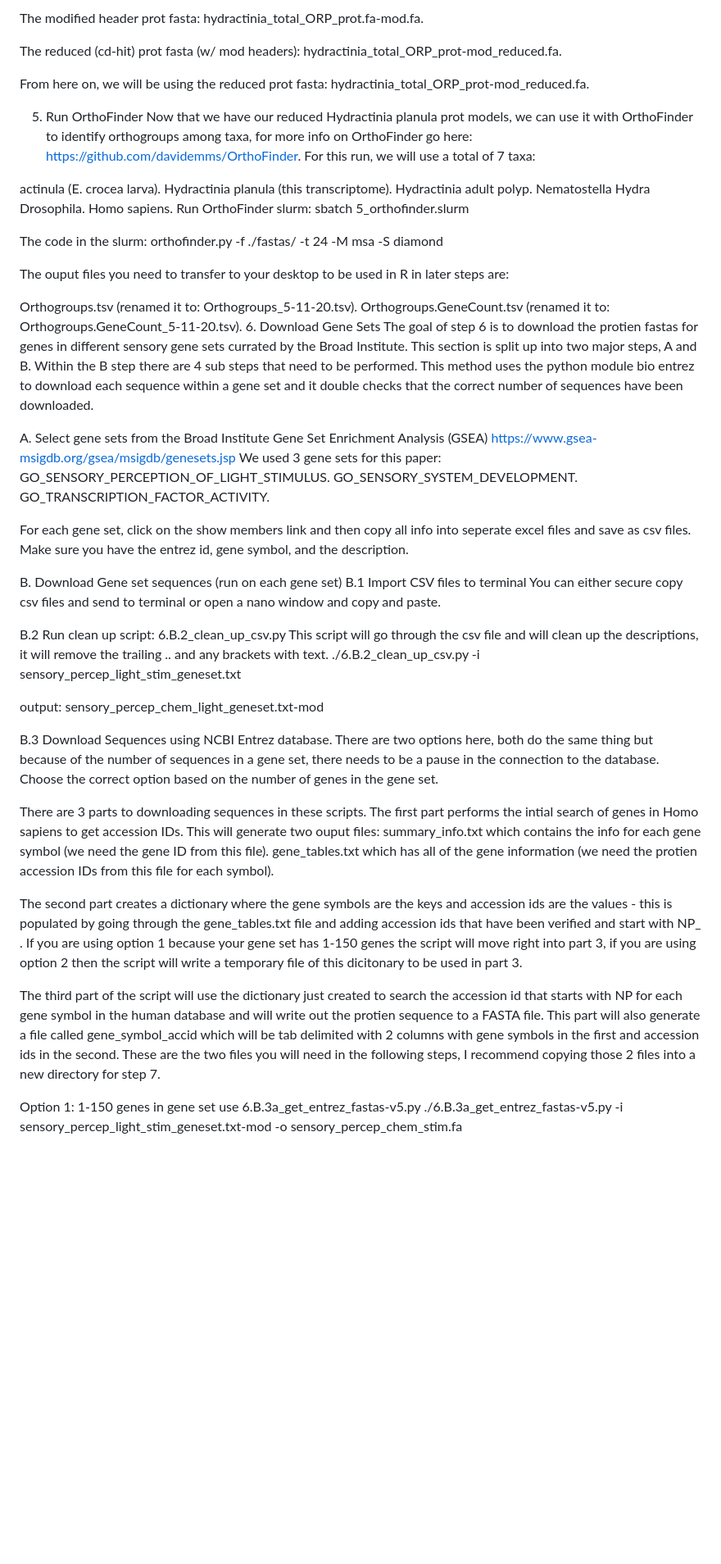
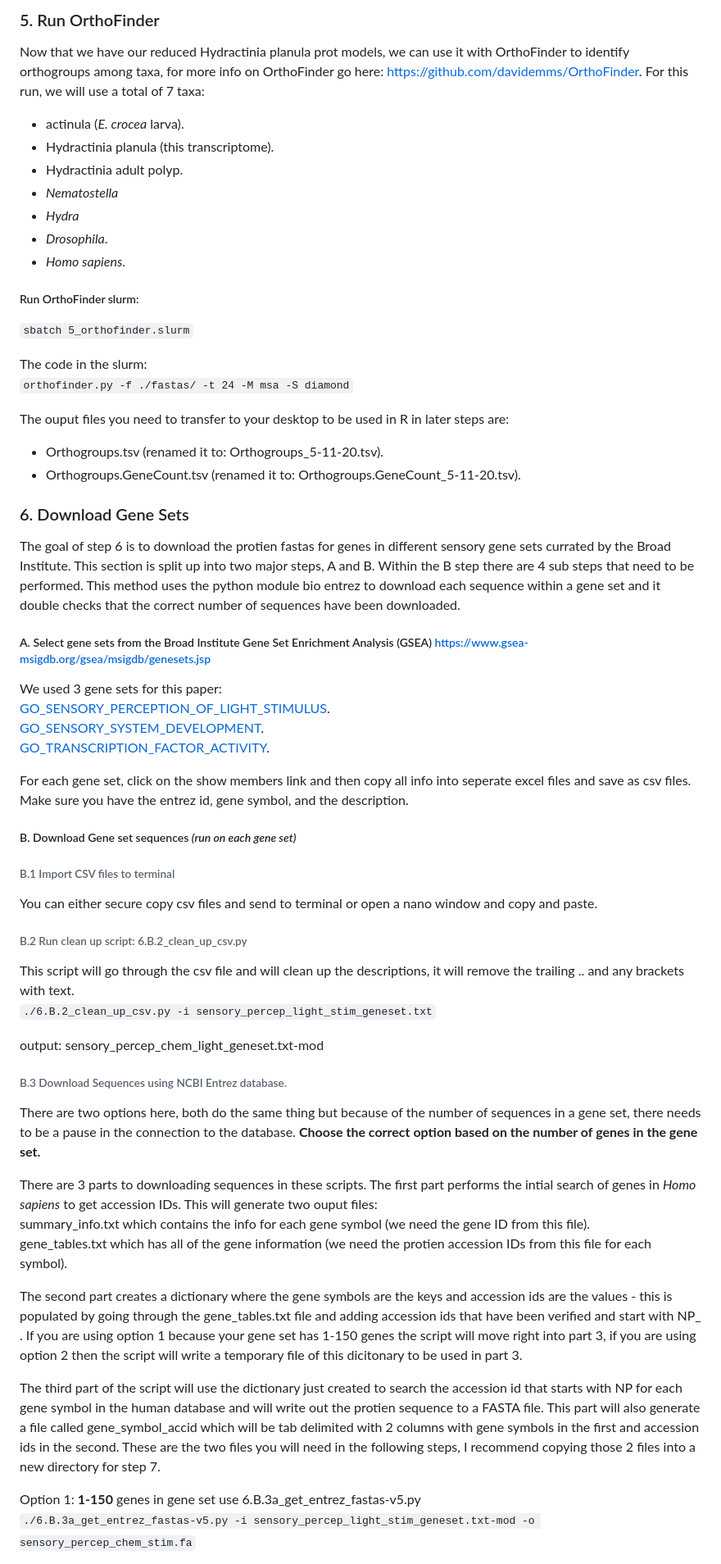
Before and after one commit to sydney-birch/Hydractinia_phototaxis, a Markdown page: Transcriptome_analysis/step_by_step_transcriptome_analysis.md, the part around one of its changes. Shown at 82% size. Rendered like a GitHub page; blank space fills up the shorter version.

```diff
--- a/Transcriptome_analysis/step_by_step_transcriptome_analysis.md
+++ b/Transcriptome_analysis/step_by_step_transcriptome_analysis.md
@@ -113,62 +118,59 @@ The original Transdecoder prot fasta: hydractinia_total_ORP_prot.fa
 
-The modified header prot fasta: hydractinia_total_ORP_prot.fa-mod.fa.
+### 5. Run OrthoFinder
+   Now that we have our reduced Hydractinia planula prot models, we can use it with OrthoFinder to identify orthogroups among taxa, for more info on OrthoFinder go here: https://github.com/davidemms/OrthoFinder. For this run, we will use a total of 7 taxa:
+  * actinula (*E. crocea* larva).
+  * Hydractinia planula (this transcriptome).
+  * Hydractinia adult polyp.
+  * *Nematostella*
+  * *Hydra*
+  * *Drosophila*.
+  * *Homo sapiens*.
 
-The reduced (cd-hit) prot fasta (w/ mod headers): hydractinia_total_ORP_prot-mod_reduced.fa.
+  ##### Run OrthoFinder slurm:
+  `sbatch 5_orthofinder.slurm`
 
-From here on, we will be using the reduced prot fasta: hydractinia_total_ORP_prot-mod_reduced.fa.
+  The code in the slurm:
+  `orthofinder.py -f ./fastas/ -t 24 -M msa -S diamond`
 
-5. Run OrthoFinder
-Now that we have our reduced Hydractinia planula prot models, we can use it with OrthoFinder to identify orthogroups among taxa, for more info on OrthoFinder go here: https://github.com/davidemms/OrthoFinder. For this run, we will use a total of 7 taxa:
+   The ouput files you need to transfer to your desktop to be used in R in later steps are:
+  * Orthogroups.tsv (renamed it to: Orthogroups_5-11-20.tsv).
+  * Orthogroups.GeneCount.tsv (renamed it to: Orthogroups.GeneCount_5-11-20.tsv).
 
-actinula (E. crocea larva).
-Hydractinia planula (this transcriptome).
-Hydractinia adult polyp.
-Nematostella
-Hydra
-Drosophila.
-Homo sapiens.
-Run OrthoFinder slurm:
-sbatch 5_orthofinder.slurm
 
-The code in the slurm:
-orthofinder.py -f ./fastas/ -t 24 -M msa -S diamond
+### 6. Download Gene Sets
 
-The ouput files you need to transfer to your desktop to be used in R in later steps are:
+   The goal of step 6 is to download the protien fastas for genes in different sensory gene sets currated by the Broad Institute. This section is split up into two major steps, A and B. Within the B step there are 4 sub steps that need to be performed. This method uses the python module bio entrez to download each sequence within a gene set and it double checks that the correct number of sequences have been downloaded.
 
-Orthogroups.tsv (renamed it to: Orthogroups_5-11-20.tsv).
-Orthogroups.GeneCount.tsv (renamed it to: Orthogroups.GeneCount_5-11-20.tsv).
-6. Download Gene Sets
-The goal of step 6 is to download the protien fastas for genes in different sensory gene sets currated by the Broad Institute. This section is split up into two major steps, A and B. Within the B step there are 4 sub steps that need to be performed. This method uses the python module bio entrez to download each sequence within a gene set and it double checks that the correct number of sequences have been downloaded.
+   ##### A. Select gene sets from the Broad Institute Gene Set Enrichment Analysis (GSEA) https://www.gsea-msigdb.org/gsea/msigdb/genesets.jsp
+   We used 3 gene sets for this paper:
+   [GO_SENSORY_PERCEPTION_OF_LIGHT_STIMULUS](https://www.gsea-msigdb.org/gsea/msigdb/cards/GO_SENSORY_PERCEPTION_OF_LIGHT_STIMULUS.html).
+   [GO_SENSORY_SYSTEM_DEVELOPMENT](https://www.gsea-msigdb.org/gsea/msigdb/human/geneset/GOBP_SENSORY_SYSTEM_DEVELOPMENT.html).
+   [GO_TRANSCRIPTION_FACTOR_ACTIVITY](https://www.gsea-msigdb.org/gsea/msigdb/human/geneset/GOMF_DNA_BINDING_TRANSCRIPTION_FACTOR_BINDING.html).
 
-A. Select gene sets from the Broad Institute Gene Set Enrichment Analysis (GSEA) https://www.gsea-msigdb.org/gsea/msigdb/genesets.jsp
-We used 3 gene sets for this paper:
-GO_SENSORY_PERCEPTION_OF_LIGHT_STIMULUS.
-GO_SENSORY_SYSTEM_DEVELOPMENT.
-GO_TRANSCRIPTION_FACTOR_ACTIVITY.
+   For each gene set, click on the show members link and then copy all info into seperate excel files and save as csv files. Make sure you have the entrez id, gene symbol, and the description.
 
-For each gene set, click on the show members link and then copy all info into seperate excel files and save as csv files. Make sure you have the entrez id, gene symbol, and the description.
+   ##### B. Download Gene set sequences *(run on each gene set)*
 
-B. Download Gene set sequences (run on each gene set)
-B.1 Import CSV files to terminal
-You can either secure copy csv files and send to terminal or open a nano window and copy and paste.
+   ###### B.1 Import CSV files to terminal
+   You can either secure copy csv files and send to terminal or open a nano window and copy and paste.
 
-B.2 Run clean up script: 6.B.2_clean_up_csv.py
-This script will go through the csv file and will clean up the descriptions, it will remove the trailing .. and any brackets with text.
-./6.B.2_clean_up_csv.py -i sensory_percep_light_stim_geneset.txt
+   ###### B.2 Run clean up script: 6.B.2_clean_up_csv.py
+   This script will go through the csv file and will clean up the descriptions, it will remove the trailing .. and any brackets with text.
+   `./6.B.2_clean_up_csv.py -i sensory_percep_light_stim_geneset.txt`
 
-output: sensory_percep_chem_light_geneset.txt-mod
+   output: sensory_percep_chem_light_geneset.txt-mod
 
-B.3 Download Sequences using NCBI Entrez database.
-There are two options here, both do the same thing but because of the number of sequences in a gene set, there needs to be a pause in the connection to the database. Choose the correct option based on the number of genes in the gene set.
+   ###### B.3 Download Sequences using NCBI Entrez database.
+   There are two options here, both do the same thing but because of the number of sequences in a gene set, there needs to be a pause in the connection to the database. **Choose the correct option based on the number of genes in the gene set.**
 
-There are 3 parts to downloading sequences in these scripts. The first part performs the intial search of genes in Homo sapiens to get accession IDs. This will generate two ouput files:
-summary_info.txt which contains the info for each gene symbol (we need the gene ID from this file).
-gene_tables.txt which has all of the gene information (we need the protien accession IDs from this file for each symbol).
+   There are 3 parts to downloading sequences in these scripts. The first part performs the intial search of genes in *Homo sapiens* to get accession IDs. This will generate two ouput files:
+   summary_info.txt which contains the info for each gene symbol (we need the gene ID from this file).
+   gene_tables.txt which has all of the gene information (we need the protien accession IDs from this file for each symbol).
 
-The second part creates a dictionary where the gene symbols are the keys and accession ids are the values - this is populated by going through the gene_tables.txt file and adding accession ids that have been verified and start with NP_ . If you are using option 1 because your gene set has 1-150 genes the script will move right into part 3, if you are using option 2 then the script will write a temporary file of this dicitonary to be used in part 3.
+   The second part creates a dictionary where the gene symbols are the keys and accession ids are the values - this is populated by going through the gene_tables.txt file and adding accession ids that have been verified and start with NP_ . If you are using option 1 because your gene set has 1-150 genes the script will move right into part 3, if you are using option 2 then the script will write a temporary file of this dicitonary to be used in part 3.
 
-The third part of the script will use the dictionary just created to search the accession id that starts with NP for each gene symbol in the human database and will write out the protien sequence to a FASTA file. This part will also generate a file called gene_symbol_accid which will be tab delimited with 2 columns with gene symbols in the first and accession ids in the second. These are the two files you will need in the following steps, I recommend copying those 2 files into a new directory for step 7.
+   The third part of the script will use the dictionary just created to search the accession id that starts with NP for each gene symbol in the human database and will write out the protien sequence to a FASTA file. This part will also generate a file called gene_symbol_accid which will be tab delimited with 2 columns with gene symbols in the first and accession ids in the second. These are the two files you will need in the following steps, I recommend copying those 2 files into a new directory for step 7.
 
-Option 1: 1-150 genes in gene set use 6.B.3a_get_entrez_fastas-v5.py
-./6.B.3a_get_entrez_fastas-v5.py -i sensory_percep_light_stim_geneset.txt-mod -o sensory_percep_chem_stim.fa
+   Option 1: **1-150** genes in gene set use 6.B.3a_get_entrez_fastas-v5.py
+   `./6.B.3a_get_entrez_fastas-v5.py -i sensory_percep_light_stim_geneset.txt-mod -o sensory_percep_chem_stim.fa`
 
```
Also changed, not shown: other parts of Transcriptome_analysis/step_by_step_transcriptome_analysis.md (+216 -164 lines).
